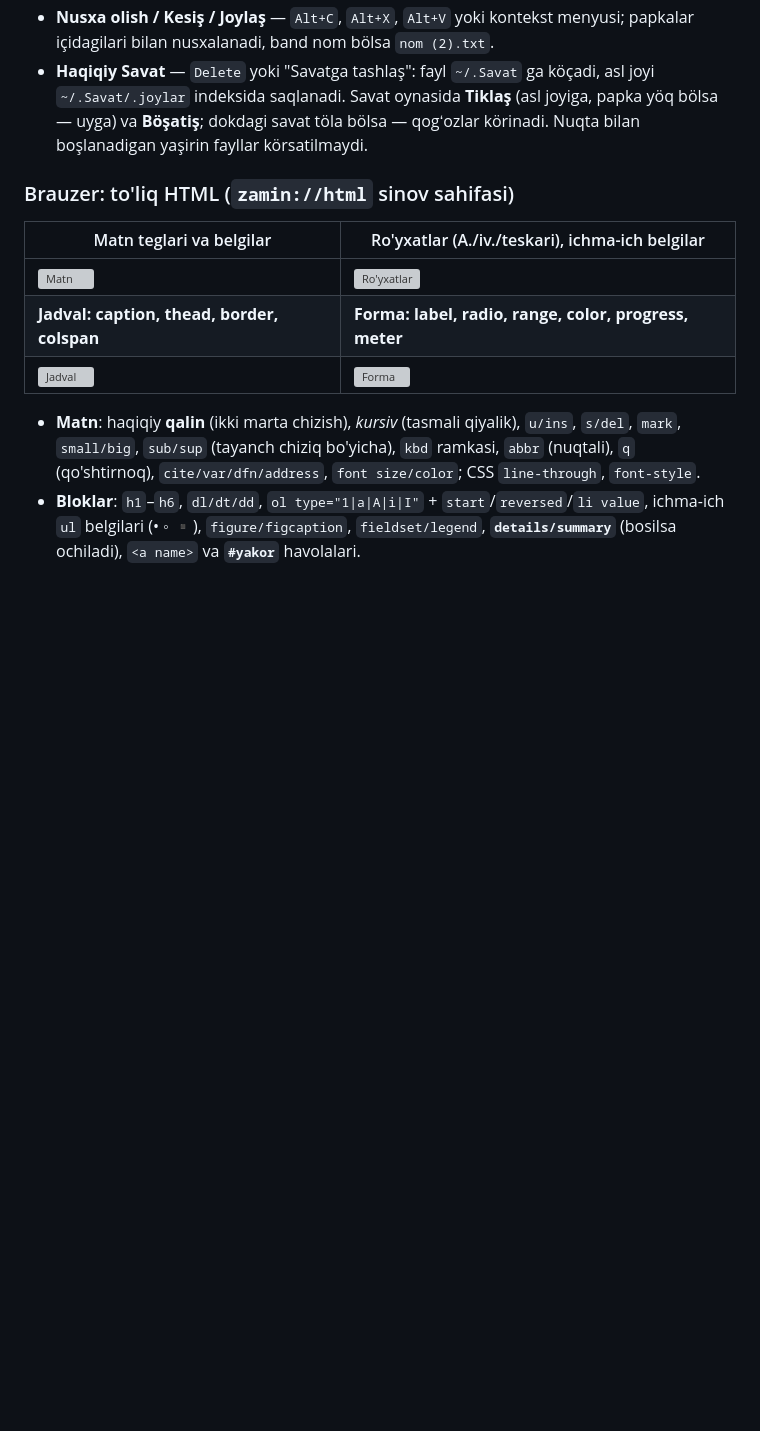
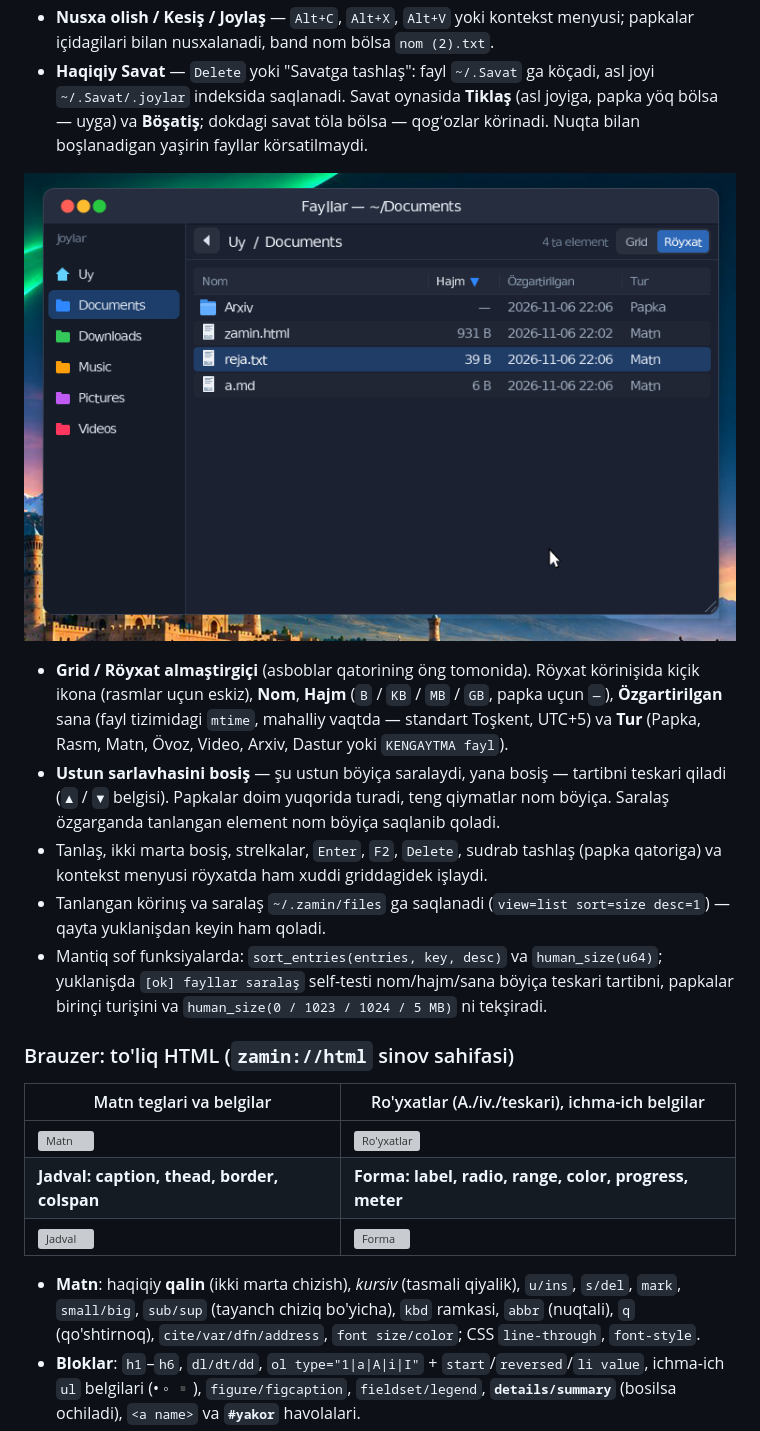
Before and after one commit to abbosjon-dev/os, a Markdown page: README.md, the part around the change. Drawn GitHub-style; pictures changed too: docs/apps/files-list.png (added); blank space fills up the shorter version; grey boxes are pictures that could not be loaded.

```diff
--- a/README.md
+++ b/README.md
@@ -101,6 +101,23 @@ körsatiladi.) Rasm eskizlari keşlanadi: papka qayta yuklanganda qayta dekodlan
   joyi `~/.Savat/.joylar` indeksida saqlanadi. Savat oynasida **Tiklaş** (asl joyiga,
   papka yöq bölsa — uyga) va **Böşatiş**; dokdagi savat töla bölsa — qogʻozlar körinadi.
   Nuqta bilan boşlanadigan yaşirin fayllar körsatilmaydi.
+
+![Fayllar: röyxat körinişi](docs/apps/files-list.png)
+
+- **Grid / Röyxat almaştirgiçi** (asboblar qatorining öng tomonida). Röyxat körinişida
+  kiçik ikona (rasmlar uçun eskiz), **Nom**, **Hajm** (`B` / `KB` / `MB` / `GB`, papka uçun
+  `—`), **Özgartirilgan** sana (fayl tizimidagi `mtime`, mahalliy vaqtda — standart Toşkent,
+  UTC+5) va **Tur** (Papka, Rasm, Matn, Övoz, Video, Arxiv, Dastur yoki `KENGAYTMA fayl`).
+- **Ustun sarlavhasini bosiş** — şu ustun böyiça saralaydi, yana bosiş — tartibni teskari
+  qiladi (`▲` / `▼` belgisi). Papkalar doim yuqorida turadi, teng qiymatlar nom böyiça.
+  Saralaş özgarganda tanlangan element nom böyiça saqlanib qoladi.
+- Tanlaş, ikki marta bosiş, strelkalar, `Enter`, `F2`, `Delete`, sudrab tashlaş (papka
+  qatoriga) va kontekst menyusi röyxatda ham xuddi griddagidek işlaydi.
+- Tanlangan körinış va saralaş `~/.zamin/files` ga saqlanadi
+  (`view=list sort=size desc=1`) — qayta yuklanişdan keyin ham qoladi.
+- Mantiq sof funksiyalarda: `sort_entries(entries, key, desc)` va `human_size(u64)`;
+  yuklanişda `[ok] fayllar saralaş` self-testi nom/hajm/sana böyiça teskari tartibni,
+  papkalar birinçi turişini va `human_size(0 / 1023 / 1024 / 5 MB)` ni tekşiradi.
 
 ### Brauzer: to'liq HTML (`zamin://html` sinov sahifasi)
 
```
Also changed, not shown: 3 other files.
